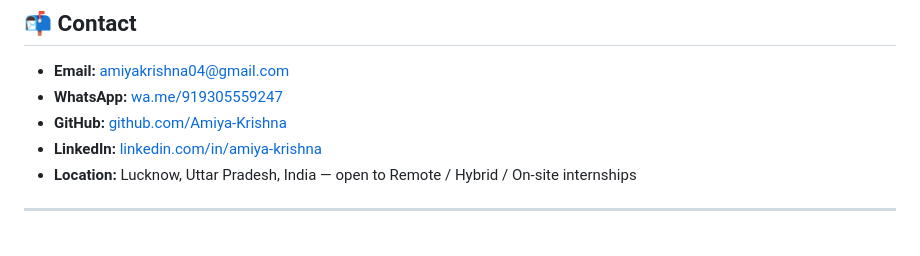
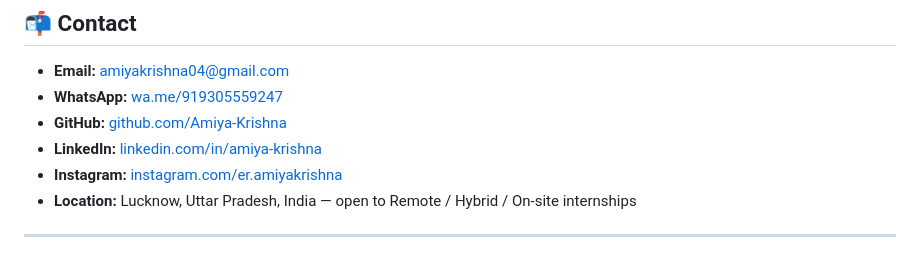
Before and after one commit to Amiya-Krishna/amiya-krishna-portfolio, a Markdown page: README.md, the part around the change. GitHub-like rendering.

Commit message:
docs: add Instagram profile to README

```diff
--- a/README.md
+++ b/README.md
@@ -98,6 +98,7 @@ Full case studies (problem, solution, architecture, scaling, metrics, screenshot
 - **WhatsApp:** [wa.me/919305559247](https://wa.me/919305559247)
 - **GitHub:** [github.com/Amiya-Krishna](https://github.com/Amiya-Krishna)
 - **LinkedIn:** [linkedin.com/in/amiya-krishna](https://www.linkedin.com/in/amiya-krishna)
+- **Instagram:** [instagram.com/er.amiyakrishna](https://www.instagram.com/er.amiyakrishna)
 - **Location:** Lucknow, Uttar Pradesh, India — open to Remote / Hybrid / On-site internships
 
 ---
```
